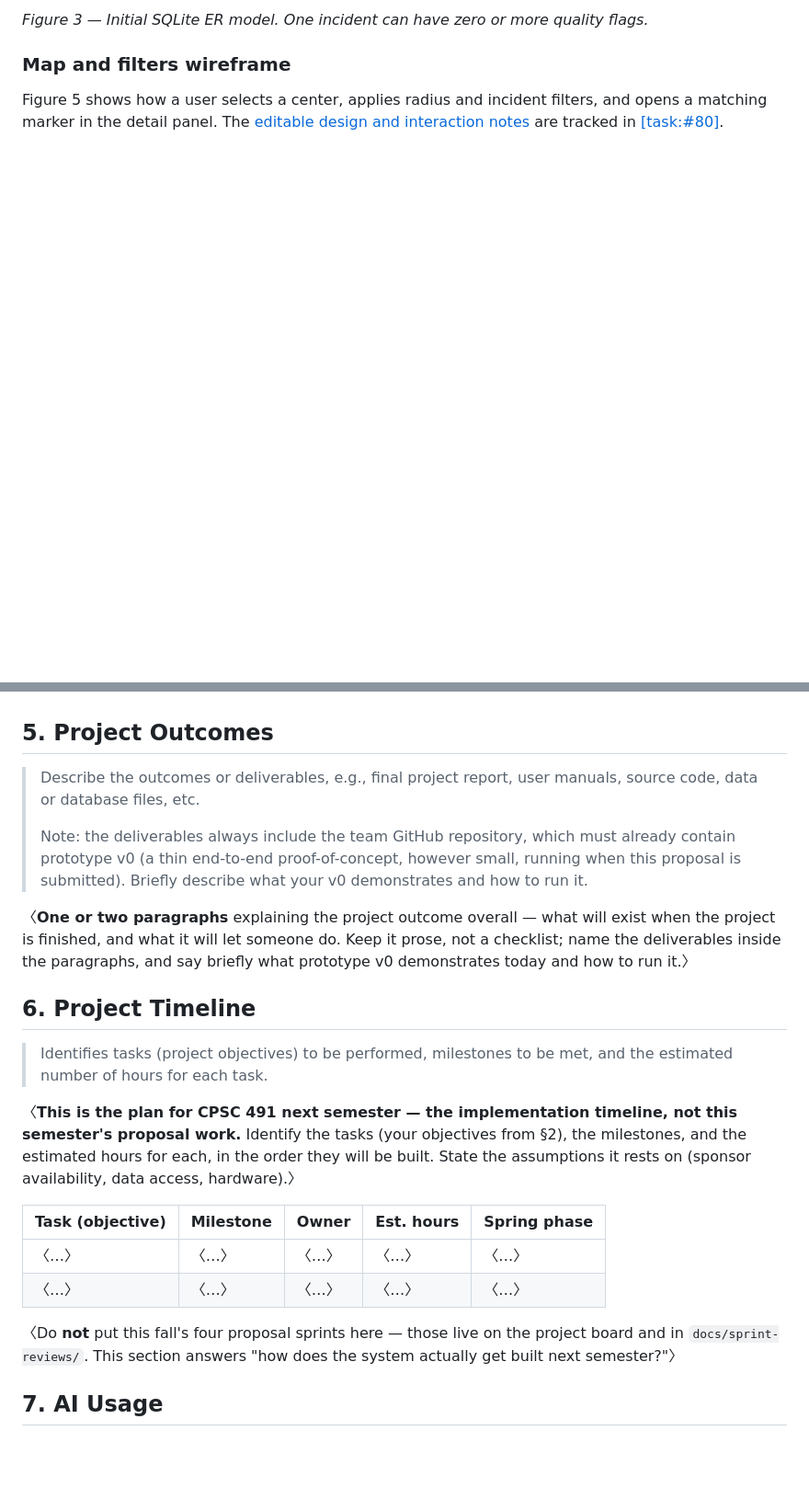
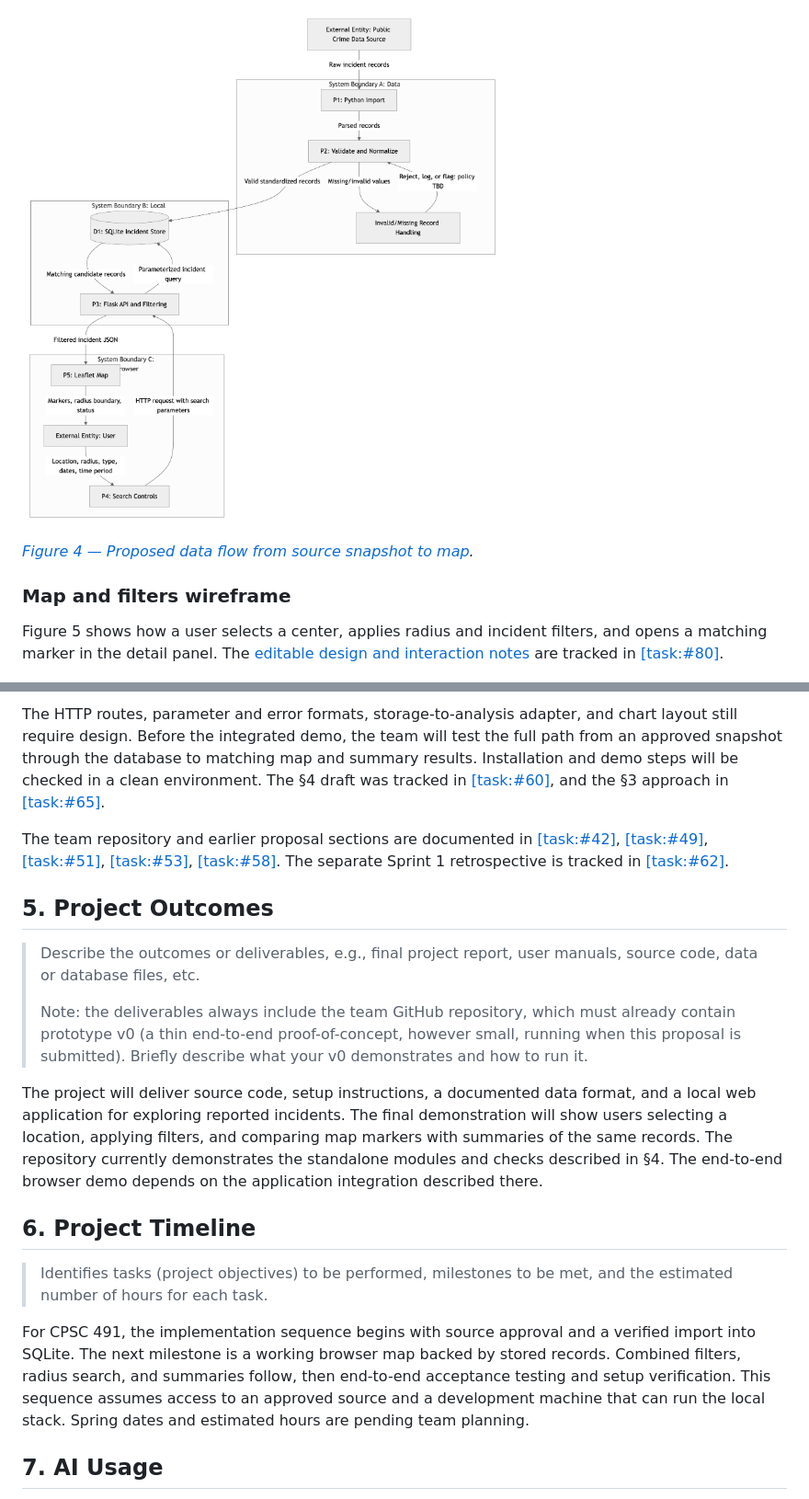
Before and after one commit to miketruong91/CPSC490-G08-Crime-Busters, a Markdown page: proposal/proposal.md, 2 parts joined by grey strips. Shown at 92% size. Rendered like a GitHub page; pictures changed too: docs/design/diagrams/data-flow.png (added); blank space fills up the shorter version.

```diff
--- a/proposal/proposal.md
+++ b/proposal/proposal.md
@@ -230,5 +201,8 @@ erDiagram
 
-*Figure 3 — Initial SQLite ER model. One incident can have zero or more quality flags.*
+![Public records pass through Python import and normalization into SQLite. Flask queries SQLite and returns matches to the Leaflet map.](../docs/design/diagrams/data-flow.png)
+
+*[Figure 4 — Proposed data flow from source snapshot to map](https://github.com/miketruong91/CPSC490-G08-Crime-Busters/blob/develop/docs/design/data-flow.md).*
+
 ### Map and filters wireframe
 
 Figure 5 shows how a user selects a center, applies radius and incident filters, and opens a matching marker in the detail panel. The [editable design and interaction notes](../docs/design/map-filters-wireframe.md) are tracked in [[task:#80]](https://github.com/miketruong91/CPSC490-G08-Crime-Busters/issues/80).
@@ -295,3 +259,6 @@ Testing will include unit tests for filtering and counts, checks for invalid or
+The HTTP routes, parameter and error formats, storage-to-analysis adapter, and chart layout still require design. Before the integrated demo, the team will test the full path from an approved snapshot through the database to matching map and summary results. Installation and demo steps will be checked in a clean environment. The §4 draft was tracked in [[task:#60]](https://github.com/miketruong91/CPSC490-G08-Crime-Busters/issues/60), and the §3 approach in [[task:#65]](https://github.com/miketruong91/CPSC490-G08-Crime-Busters/issues/65).
+
+The team repository and earlier proposal sections are documented in [[task:#42]](https://github.com/miketruong91/CPSC490-G08-Crime-Busters/issues/42), [[task:#49]](https://github.com/miketruong91/CPSC490-G08-Crime-Busters/issues/49), [[task:#51]](https://github.com/miketruong91/CPSC490-G08-Crime-Busters/issues/51), [[task:#53]](https://github.com/miketruong91/CPSC490-G08-Crime-Busters/issues/53), [[task:#58]](https://github.com/miketruong91/CPSC490-G08-Crime-Busters/issues/58). The separate Sprint 1 retrospective is tracked in [[task:#62]](https://github.com/miketruong91/CPSC490-G08-Crime-Busters/issues/62).
 
 ## 5. Project Outcomes
 
@@ -303,30 +270,14 @@ Testing will include unit tests for filtering and counts, checks for invalid or
 > however small, running when this proposal is submitted). Briefly describe
 > what your v0 demonstrates and how to run it.
 
-〈**One or two paragraphs** explaining the project outcome overall — what will
-exist when the project is finished, and what it will let someone do. Keep it
-prose, not a checklist; name the deliverables inside the paragraphs, and say
-briefly what prototype v0 demonstrates today and how to run it.〉
+The project will deliver source code, setup instructions, a documented data format, and a local web application for exploring reported incidents. The final demonstration will show users selecting a location, applying filters, and comparing map markers with summaries of the same records. The repository currently demonstrates the standalone modules and checks described in §4. The end-to-end browser demo depends on the application integration described there.
 
 ## 6. Project Timeline
 
 > Identifies tasks (project objectives) to be performed, milestones to be
 > met, and the estimated number of hours for each task.
 
-〈**This is the plan for CPSC 491 next semester — the implementation timeline,
-not this semester's proposal work.** Identify the tasks (your objectives from
-§2), the milestones, and the estimated hours for each, in the order they will
-be built. State the assumptions it rests on (sponsor availability, data
-access, hardware).〉
-
-| Task (objective) | Milestone | Owner | Est. hours | Spring phase |
-|---|---|---|---|---|
-| 〈…〉 | 〈…〉 | 〈…〉 | 〈…〉 | 〈…〉 |
-| 〈…〉 | 〈…〉 | 〈…〉 | 〈…〉 | 〈…〉 |
-
-〈Do **not** put this fall's four proposal sprints here — those live on the
-project board and in `docs/sprint-reviews/`. This section answers "how does
-the system actually get built next semester?"〉
+For CPSC 491, the implementation sequence begins with source approval and a verified import into SQLite. The next milestone is a working browser map backed by stored records. Combined filters, radius search, and summaries follow, then end-to-end acceptance testing and setup verification. This sequence assumes access to an approved source and a development machine that can run the local stack. Spring dates and estimated hours are pending team planning.
 
 ## 7. AI Usage
 
```
Also changed, not shown: other parts of proposal/proposal.md (+58 -95 lines), docs/design/diagrams/radius-search-sequence.png (added), 1 other file.
